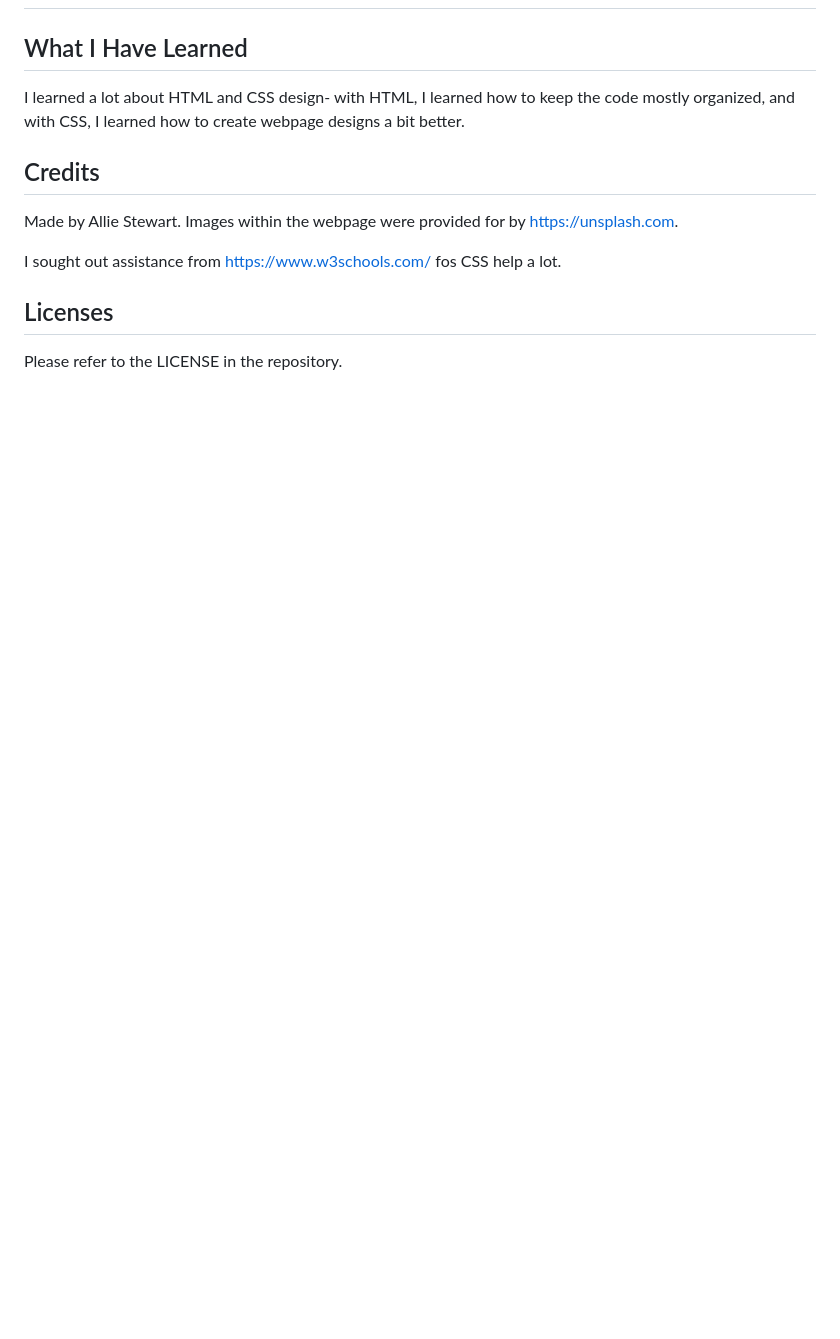
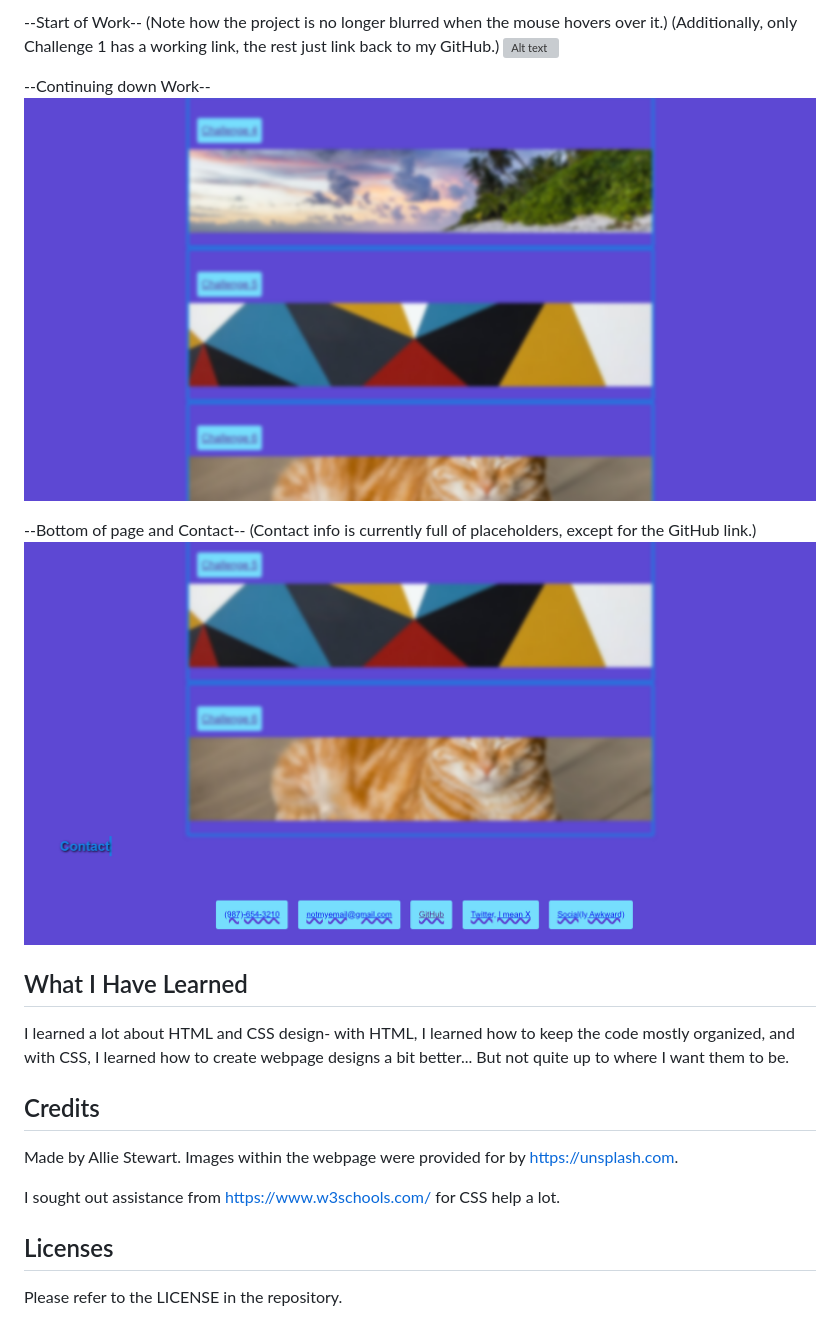
Before and after one commit to AllieStewart/Allie-Portfolio, a Markdown page: README.md, the part around the change printed below. GitHub-like rendering; pictures changed too: assets/Screen3.png (added), assets/Screen4.png (added); blank space fills up the shorter version; grey boxes are pictures that could not be loaded.

Commit message:
added screens for README, fixed up nav links in .css, added comments to .html

```diff
--- a/README.md
+++ b/README.md
@@ -24,15 +27,26 @@ Link to the website: https://alliestewart.github.io/challenge-2/
 
+--Start of Work--
+(Note how the project is no longer blurred when the mouse hovers over it.)
+(Additionally, only Challenge 1 has a working link, the rest just link back to my GitHub.)
+![Alt text](assets/Screen2.png)
+
+--Continuing down Work--
+![Alt text](assets/Screen3.png)
+
+--Bottom of page and Contact--
+(Contact info is currently full of placeholders, except for the GitHub link.)
+![Alt text](assets/Screen4.png)
 
 ## What I Have Learned
 I learned a lot about HTML and CSS design- with HTML, I learned how to
 keep the code mostly organized, and with CSS, I learned how to create
-webpage designs a bit better.
+webpage designs a bit better... But not quite up to where I want them to be.
 
 ## Credits
 Made by Allie Stewart.
 Images within the webpage were provided for by https://unsplash.com.
 
-I sought out assistance from https://www.w3schools.com/ fos CSS help a lot.
+I sought out assistance from https://www.w3schools.com/ for CSS help a lot.
 
 ## Licenses
 Please refer to the LICENSE in the repository.
```
Also changed, not shown: other parts of README.md (+3 -0 lines), 4 other files.
